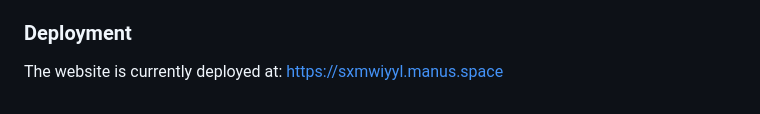
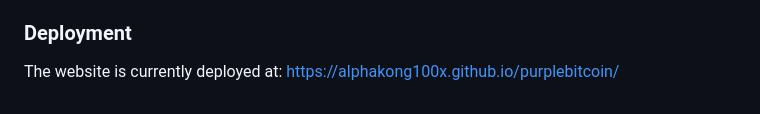
Before and after one commit to alphakong100x/purplebitcoin, a Markdown page: README.md, the part around the change. Rendered like a GitHub page.

Commit message:
Update README.md
Set Up GitHub Pages:

```diff
--- a/README.md
+++ b/README.md
@@ -170,4 +170,4 @@ This repository currently contains a static HTML/CSS/JS implementation of the pr
 
 ### Deployment
 
-The website is currently deployed at: https://sxmwiyyl.manus.space
+The website is currently deployed at: https://alphakong100x.github.io/purplebitcoin/
```
